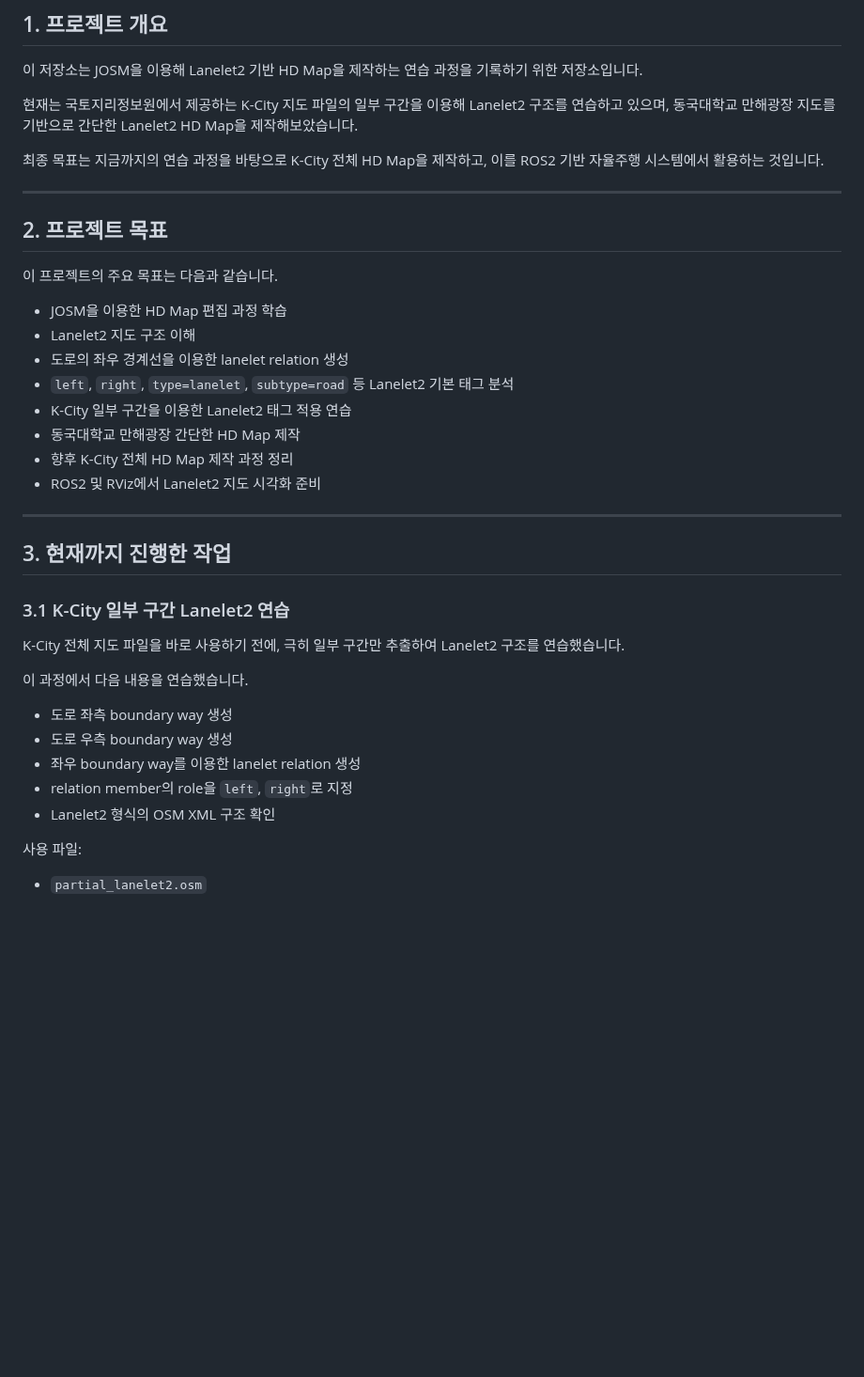
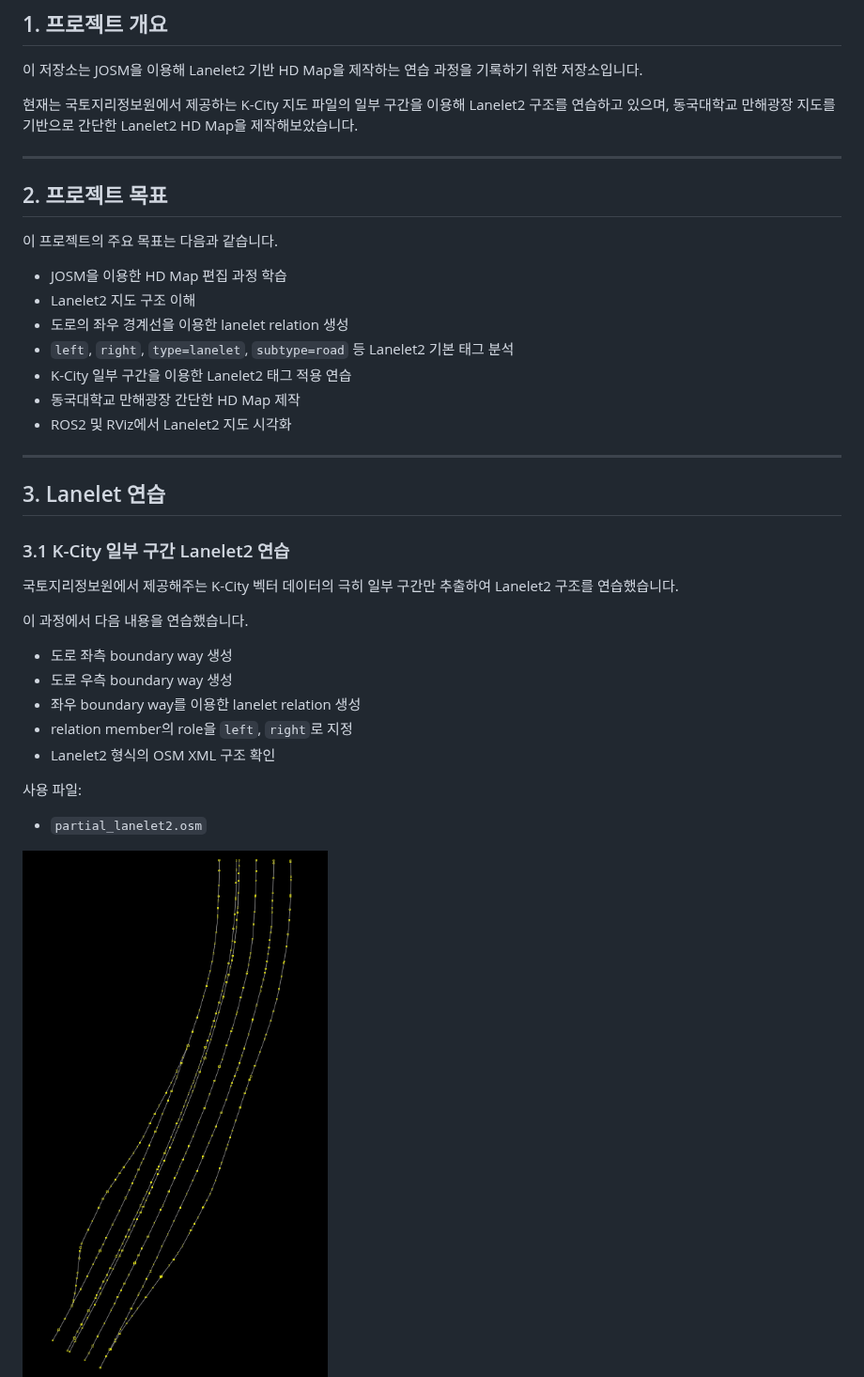
Before and after one commit to junseo5777/lanelet2-hd-map-practice, a Markdown page: README.md, the part around one of its changes. Shown at 94% size. GitHub-like rendering; blank space fills up the shorter version.

```diff
--- a/README.md
+++ b/README.md
@@ -6,7 +6,7 @@
 
 현재는 국토지리정보원에서 제공하는 K-City 지도 파일의 일부 구간을 이용해 Lanelet2 구조를 연습하고 있으며, 동국대학교 만해광장 지도를 기반으로 간단한 Lanelet2 HD Map을 제작해보았습니다.
 
-최종 목표는 지금까지의 연습 과정을 바탕으로 K-City 전체 HD Map을 제작하고, 이를 ROS2 기반 자율주행 시스템에서 활용하는 것입니다.
+
 
 ---
 
@@ -20,16 +20,15 @@
 * `left`, `right`, `type=lanelet`, `subtype=road` 등 Lanelet2 기본 태그 분석
 * K-City 일부 구간을 이용한 Lanelet2 태그 적용 연습
 * 동국대학교 만해광장 간단한 HD Map 제작
-* 향후 K-City 전체 HD Map 제작 과정 정리
-* ROS2 및 RViz에서 Lanelet2 지도 시각화 준비
+* ROS2 및 RViz에서 Lanelet2 지도 시각화
 
 ---
 
-## 3. 현재까지 진행한 작업
+## 3. Lanelet 연습
 
 ### 3.1 K-City 일부 구간 Lanelet2 연습
 
-K-City 전체 지도 파일을 바로 사용하기 전에, 극히 일부 구간만 추출하여 Lanelet2 구조를 연습했습니다.
+국토지리정보원에서 제공해주는 K-City 벡터 데이터의 극히 일부 구간만 추출하여 Lanelet2 구조를 연습했습니다.
 
 이 과정에서 다음 내용을 연습했습니다.
 
@@ -43,6 +42,7 @@ K-City 전체 지도 파일을 바로 사용하기 전에, 극히 일부 구간
 
 * `partial_lanelet2.osm`
 
+![K-City 일부 구간 JOSM 시각화](images/kcity_partial_josm.png)
 ![K-City 일부 구간 RViz 시각화](images/kcity_partial_rviz.png)
 
 ---
```
Also changed, not shown: other parts of README.md (+22 -0 lines), images/manhae2_rviz.png (added), 1 other file.
